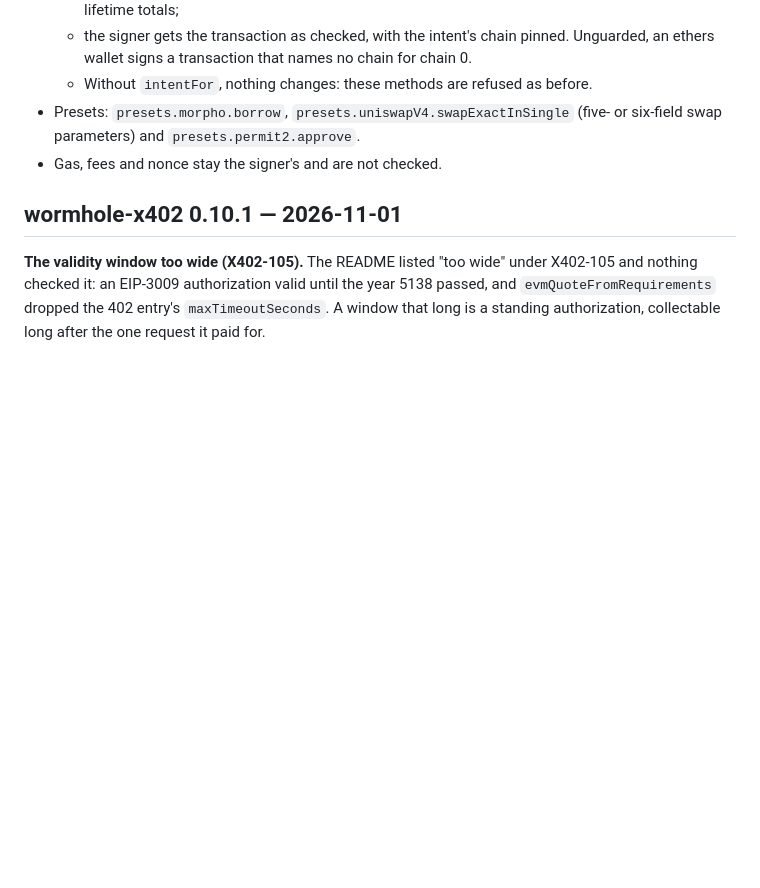
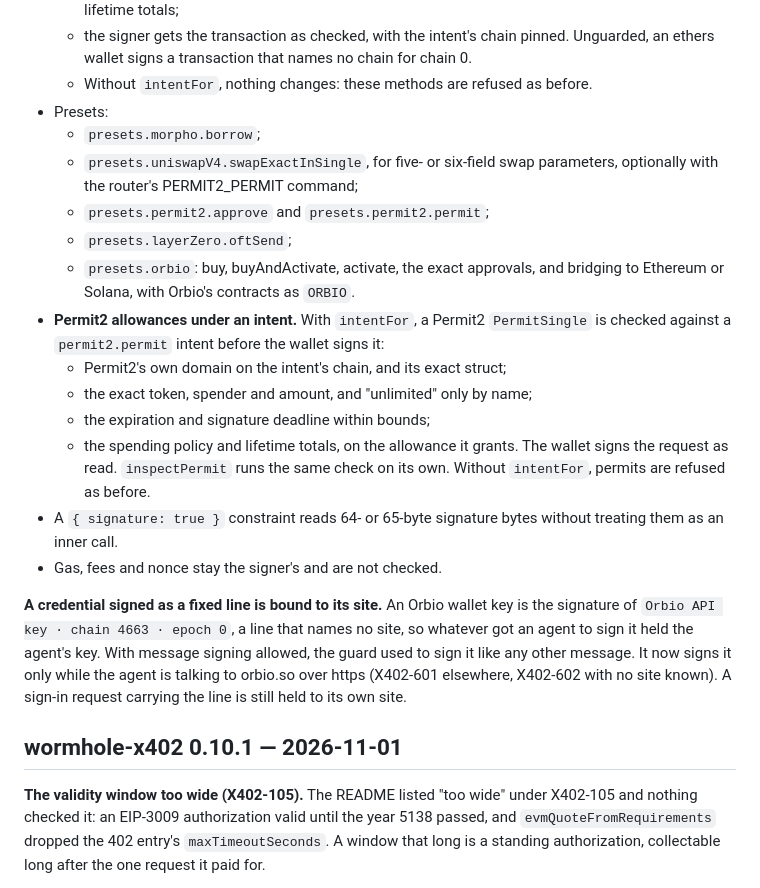
Before and after one commit to runningoffcode/agent-wormhole, a Markdown page: CHANGELOG.md, the part around the change. Drawn GitHub-style; blank space fills up the shorter version.

```diff
--- a/CHANGELOG.md
+++ b/CHANGELOG.md
@@ -34,9 +34,34 @@ whatever the counterparty built.
     chain for chain 0.
   - Without `intentFor`, nothing changes: these methods are refused as
     before.
-- Presets: `presets.morpho.borrow`, `presets.uniswapV4.swapExactInSingle`
-  (five- or six-field swap parameters) and `presets.permit2.approve`.
+- Presets:
+  - `presets.morpho.borrow`;
+  - `presets.uniswapV4.swapExactInSingle`, for five- or six-field swap
+    parameters, optionally with the router's PERMIT2_PERMIT command;
+  - `presets.permit2.approve` and `presets.permit2.permit`;
+  - `presets.layerZero.oftSend`;
+  - `presets.orbio`: buy, buyAndActivate, activate, the exact approvals, and
+    bridging to Ethereum or Solana, with Orbio's contracts as `ORBIO`.
+- **Permit2 allowances under an intent.** With `intentFor`, a Permit2
+  `PermitSingle` is checked against a `permit2.permit` intent before the
+  wallet signs it:
+  - Permit2's own domain on the intent's chain, and its exact struct;
+  - the exact token, spender and amount, and "unlimited" only by name;
+  - the expiration and signature deadline within bounds;
+  - the spending policy and lifetime totals, on the allowance it grants.
+  The wallet signs the request as read. `inspectPermit` runs the same check
+  on its own. Without `intentFor`, permits are refused as before.
+- A `{ signature: true }` constraint reads 64- or 65-byte signature bytes
+  without treating them as an inner call.
 - Gas, fees and nonce stay the signer's and are not checked.
+
+**A credential signed as a fixed line is bound to its site.** An Orbio wallet
+key is the signature of `Orbio API key · chain 4663 · epoch 0`, a line that
+names no site, so whatever got an agent to sign it held the agent's key. With
+message signing allowed, the guard used to sign it like any other message. It
+now signs it only while the agent is talking to orbio.so over https
+(X402-601 elsewhere, X402-602 with no site known). A sign-in request carrying
+the line is still held to its own site.
 
 ## wormhole-x402 0.10.1 — 2026-11-01
 
```
Also changed, not shown: x402-guard/README.md (+53 -13 lines).
